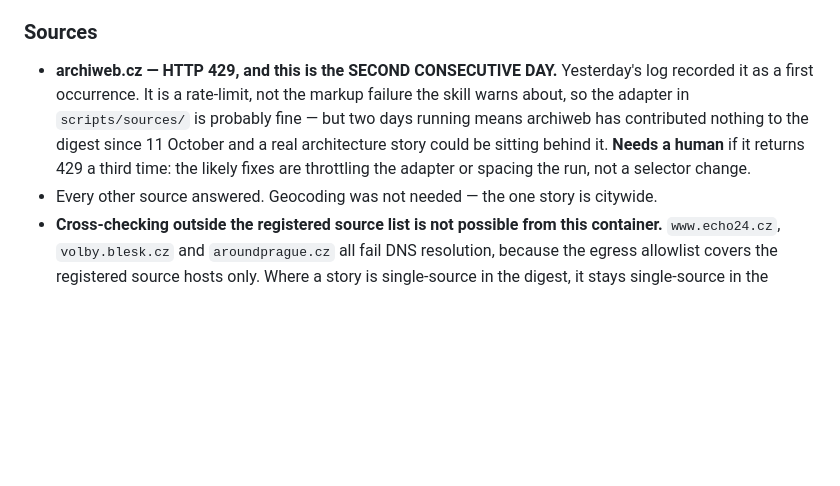
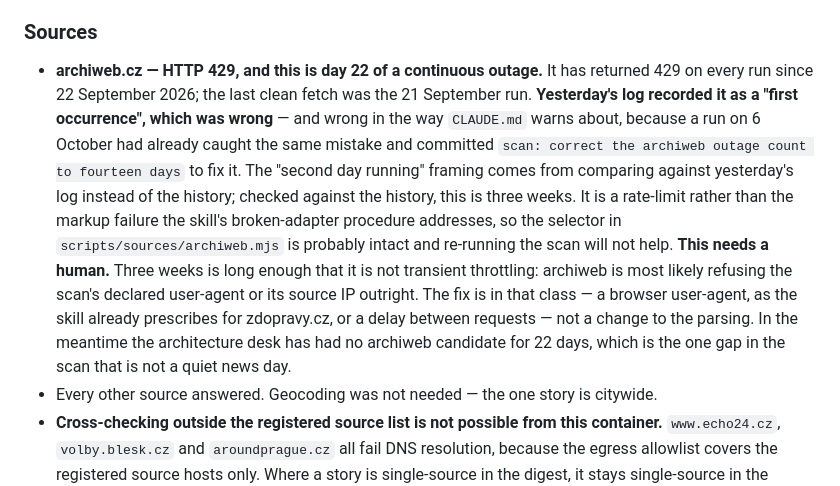
Before and after one commit to etylsarin/pragueinsider.cz, a Markdown page: data/last-run.md, the part around the change. GitHub-like rendering; blank space fills up the shorter version.

Commit message:
scan: correct the archiweb outage count to twenty-two days
The decisions section said "second consecutive day", which came from
comparing against yesterday's log rather than the history. archiweb.cz has
returned HTTP 429 on every run since 22 September; the last clean fetch was
the 21 September run.

This is the second time the mistake has been made and corrected — a run on
6 October committed the same fix for the same reason, and CLAUDE.md warns
about exactly this: a log read as a source of truth repeats its own error.

Co-Authored-By: Claude Opus 5 <noreply@anthropic.com>
Claude-Session: https://claude.ai/code/session_01BA4H5ohsRYRL6AUoqS8npC

```diff
--- a/data/last-run.md
+++ b/data/last-run.md
@@ -115,12 +115,21 @@ stories already published; the day's live candidate list was shorter than its 17
 
 ### Sources
 
-- **archiweb.cz — HTTP 429, and this is the SECOND CONSECUTIVE DAY.** Yesterday's log recorded it
-  as a first occurrence. It is a rate-limit, not the markup failure the skill warns about, so the
-  adapter in `scripts/sources/` is probably fine — but two days running means archiweb has
-  contributed nothing to the digest since 11 October and a real architecture story could be sitting
-  behind it. **Needs a human** if it returns 429 a third time: the likely fixes are throttling the
-  adapter or spacing the run, not a selector change.
+- **archiweb.cz — HTTP 429, and this is day 22 of a continuous outage.** It has returned 429 on
+  every run since 22 September 2026; the last clean fetch was the 21 September run. **Yesterday's
+  log recorded it as a "first occurrence", which was wrong** — and wrong in the way `CLAUDE.md`
+  warns about, because a run on 6 October had already caught the same mistake and committed
+  `scan: correct the archiweb outage count to fourteen days` to fix it. The "second day running"
+  framing comes from comparing against yesterday's log instead of the history; checked against the
+  history, this is three weeks.
+  It is a rate-limit rather than the markup failure the skill's broken-adapter procedure addresses,
+  so the selector in `scripts/sources/archiweb.mjs` is probably intact and re-running the scan will
+  not help. **This needs a human.** Three weeks is long enough that it is not transient
+  throttling: archiweb is most likely refusing the scan's declared user-agent or its source IP
+  outright. The fix is in that class — a browser user-agent, as the skill already prescribes for
+  zdopravy.cz, or a delay between requests — not a change to the parsing. In the meantime the
+  architecture desk has had no archiweb candidate for 22 days, which is the one gap in the scan
+  that is not a quiet news day.
 - Every other source answered. Geocoding was not needed — the one story is citywide.
 - **Cross-checking outside the registered source list is not possible from this container.**
   `www.echo24.cz`, `volby.blesk.cz` and `aroundprague.cz` all fail DNS resolution, because the
```
